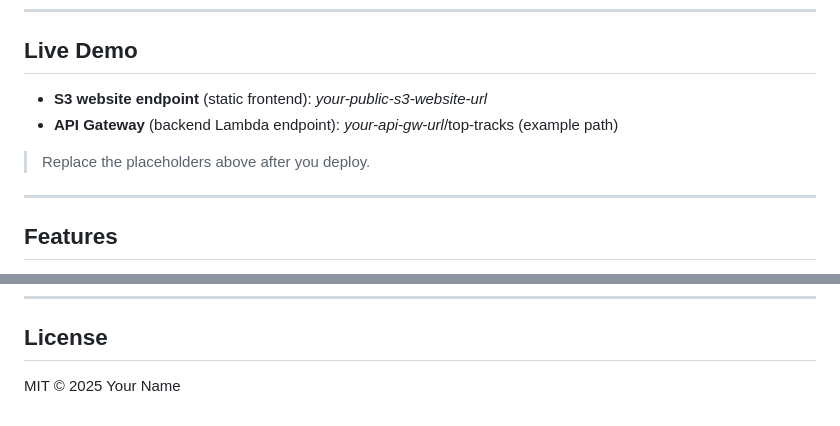
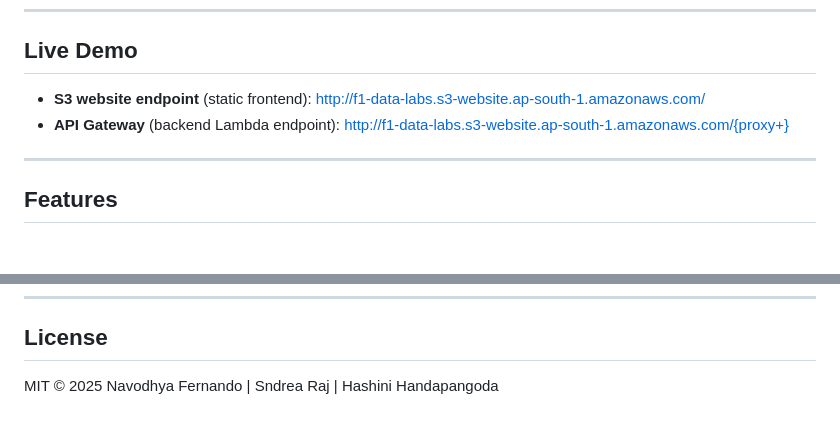
Before and after one commit to Navodhya-Fernando/F1-DataLens, a Markdown page: README.md, 2 parts joined by grey strips. GitHub-like rendering; blank space fills up the shorter version.

```diff
--- a/README.md
+++ b/README.md
@@ -30,10 +30,8 @@ _Published as part of the Cloud Computing Module at Advanced Diploma in Data Sci
 ---
 
 ## Live Demo
-- **S3 website endpoint** (static frontend): _your-public-s3-website-url_
-- **API Gateway** (backend Lambda endpoint): _your-api-gw-url_/top-tracks (example path)
-
-> Replace the placeholders above after you deploy.
+- **S3 website endpoint** (static frontend): http://f1-data-labs.s3-website.ap-south-1.amazonaws.com/
+- **API Gateway** (backend Lambda endpoint): http://f1-data-labs.s3-website.ap-south-1.amazonaws.com/{proxy+}
 
 ---
 
@@ -194,4 +192,4 @@ const API_KEY = 'YOUR_RAPIDAPI_KEY'; // if you call RapidAPI directly (NOT recom
 ---
 
 ## License
-MIT © 2025 Your Name
+MIT © 2025 Navodhya Fernando | Sndrea Raj | Hashini Handapangoda
```
